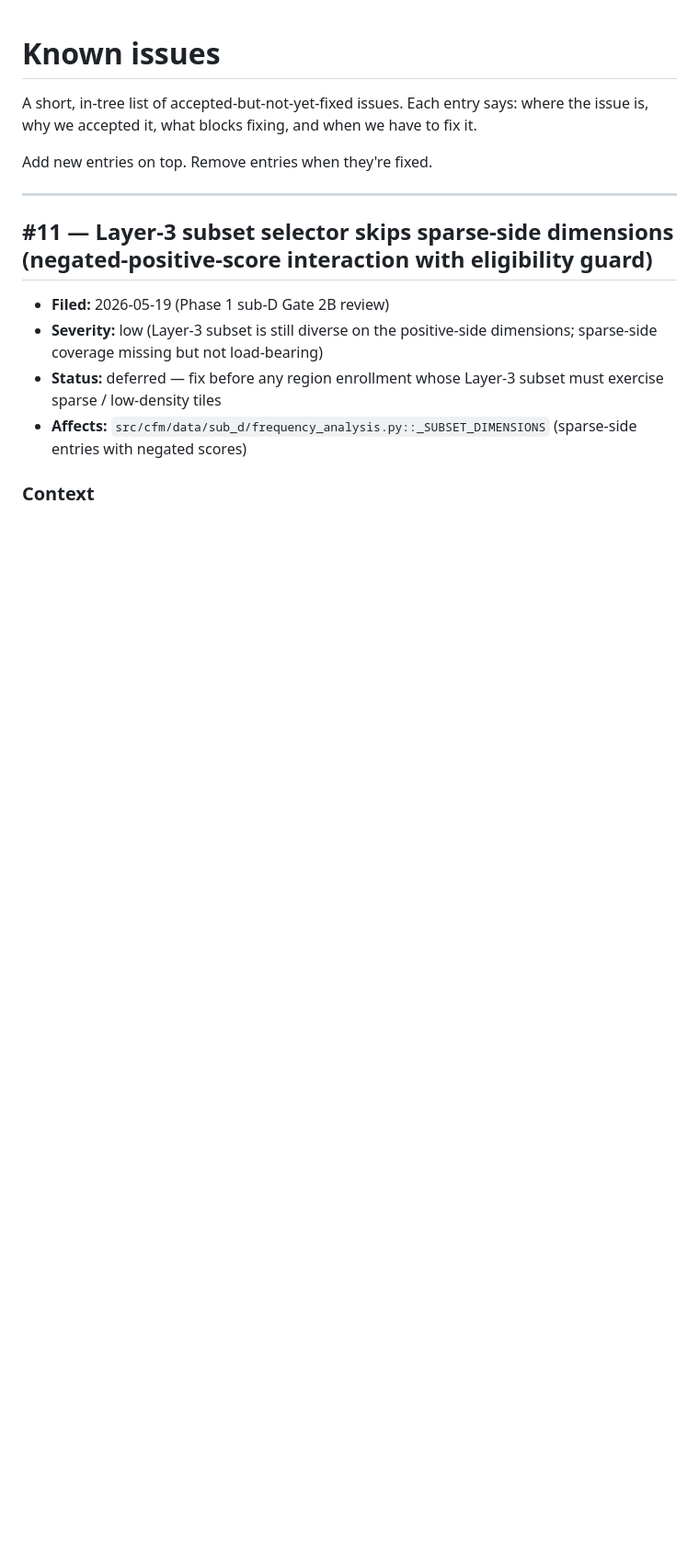
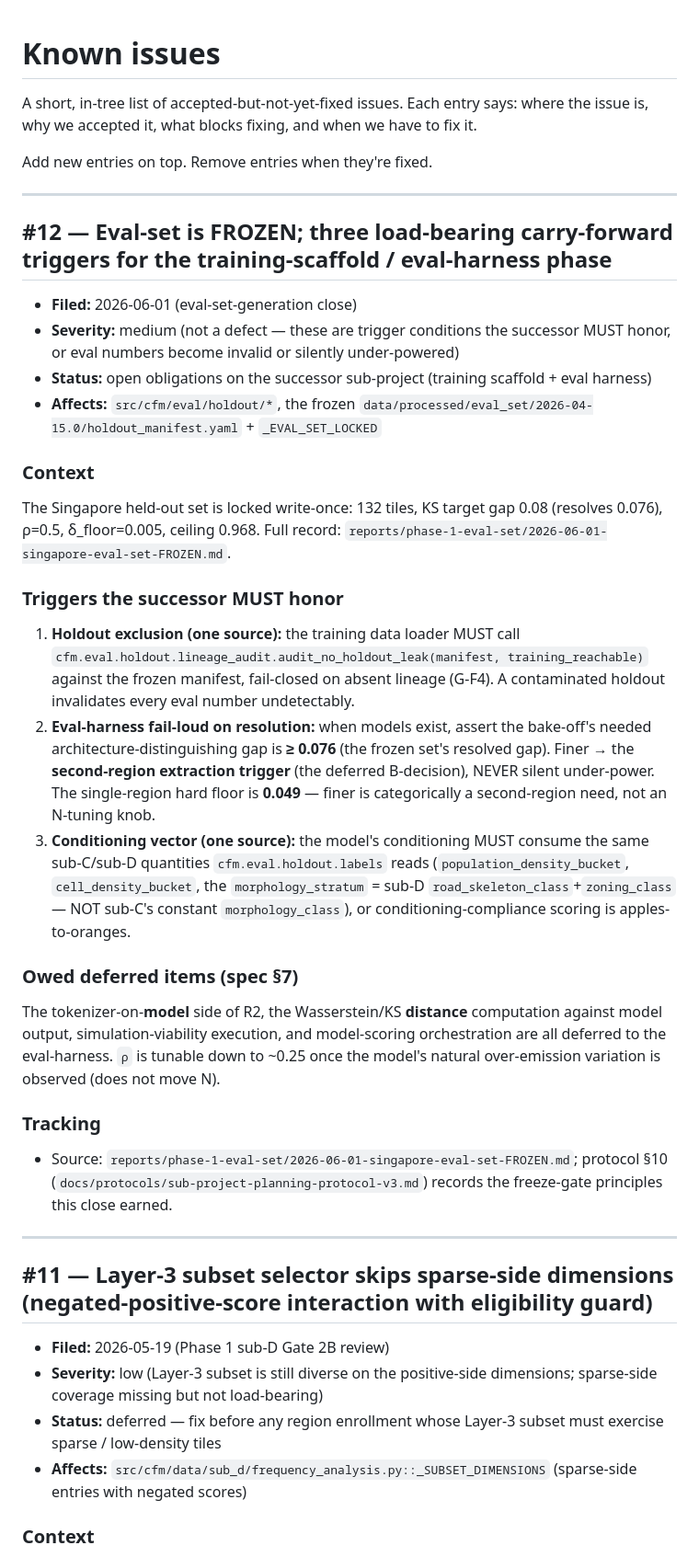
Before and after one commit to Umaraslam66/Bonzai-V1, a Markdown page: docs/known_issues.md, the part around the change. Shown at 92% size. Drawn GitHub-style; blank space fills up the shorter version.

Commit message:
docs(known_issues): #12 — eval-set FROZEN + 3 carry-forward triggers for training-scaffold

```diff
--- a/docs/known_issues.md
+++ b/docs/known_issues.md
@@ -3,6 +3,33 @@
 A short, in-tree list of accepted-but-not-yet-fixed issues. Each entry says: where the issue is, why we accepted it, what blocks fixing, and when we have to fix it.
 
 Add new entries on top. Remove entries when they're fixed.
+
+---
+
+## #12 — Eval-set is FROZEN; three load-bearing carry-forward triggers for the training-scaffold / eval-harness phase
+
+- **Filed:** 2026-06-01 (eval-set-generation close)
+- **Severity:** medium (not a defect — these are trigger conditions the successor MUST honor, or eval numbers become invalid or silently under-powered)
+- **Status:** open obligations on the successor sub-project (training scaffold + eval harness)
+- **Affects:** `src/cfm/eval/holdout/*`, the frozen `data/processed/eval_set/2026-04-15.0/holdout_manifest.yaml` + `_EVAL_SET_LOCKED`
+
+### Context
+
+The Singapore held-out set is locked write-once: 132 tiles, KS target gap 0.08 (resolves 0.076), ρ=0.5, δ_floor=0.005, ceiling 0.968. Full record: `reports/phase-1-eval-set/2026-06-01-singapore-eval-set-FROZEN.md`.
+
+### Triggers the successor MUST honor
+
+1. **Holdout exclusion (one source):** the training data loader MUST call `cfm.eval.holdout.lineage_audit.audit_no_holdout_leak(manifest, training_reachable)` against the frozen manifest, fail-closed on absent lineage (G-F4). A contaminated holdout invalidates every eval number undetectably.
+2. **Eval-harness fail-loud on resolution:** when models exist, assert the bake-off's needed architecture-distinguishing gap is **≥ 0.076** (the frozen set's resolved gap). Finer → the **second-region extraction trigger** (the deferred B-decision), NEVER silent under-power. The single-region hard floor is **0.049** — finer is categorically a second-region need, not an N-tuning knob.
+3. **Conditioning vector (one source):** the model's conditioning MUST consume the same sub-C/sub-D quantities `cfm.eval.holdout.labels` reads (`population_density_bucket`, `cell_density_bucket`, the `morphology_stratum` = sub-D `road_skeleton_class`+`zoning_class` — NOT sub-C's constant `morphology_class`), or conditioning-compliance scoring is apples-to-oranges.
+
+### Owed deferred items (spec §7)
+
+The tokenizer-on-**model** side of R2, the Wasserstein/KS **distance** computation against model output, simulation-viability execution, and model-scoring orchestration are all deferred to the eval-harness. `ρ` is tunable down to ~0.25 once the model's natural over-emission variation is observed (does not move N).
+
+### Tracking
+
+- Source: `reports/phase-1-eval-set/2026-06-01-singapore-eval-set-FROZEN.md`; protocol §10 (`docs/protocols/sub-project-planning-protocol-v3.md`) records the freeze-gate principles this close earned.
 
 ---
 
```
